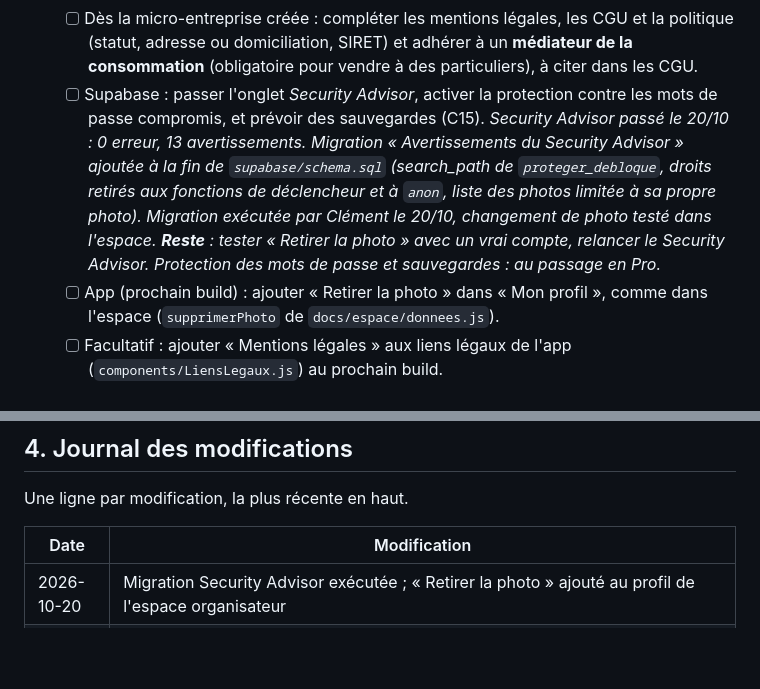
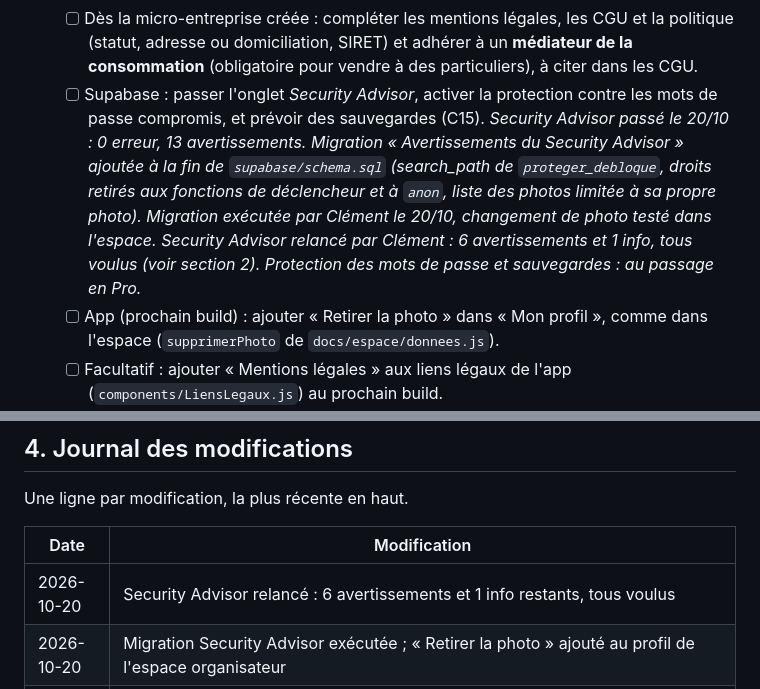
Before and after one commit to clementberthout-maker/olympiad, a Markdown page: SUIVI-PROJET.md, 2 parts joined by grey strips. Drawn GitHub-style; blank space fills up the shorter version.

Commit message:
Suivi : Security Advisor verifie
Co-Authored-By: Claude Opus 5.5 <noreply@anthropic.com>

```diff
--- a/SUIVI-PROJET.md
+++ b/SUIVI-PROJET.md
@@ -382,7 +382,7 @@ Légende : `[ ]` à faire · `[x]` fait
     - [x] Tester en mode simulation, puis l'appel réel par `pg_net`.
     - [ ] Le 21/10 : vérifier le premier passage de nuit (`select status, start_time from cron.job_run_details order by start_time desc limit 3;`). Le compte démo des stores doit rester actif (connexion au moins une fois tous les 3 ans). Un vrai envoi d'e-mail n'a pas encore été testé (aucun compte assez ancien).
   - [ ] Dès la micro-entreprise créée : compléter les mentions légales, les CGU et la politique (statut, adresse ou domiciliation, SIRET) et adhérer à un **médiateur de la consommation** (obligatoire pour vendre à des particuliers), à citer dans les CGU.
-  - [ ] Supabase : passer l'onglet *Security Advisor*, activer la protection contre les mots de passe compromis, et prévoir des sauvegardes (C15). *Security Advisor passé le 20/10 : 0 erreur, 13 avertissements. Migration « Avertissements du Security Advisor » ajoutée à la fin de `supabase/schema.sql` (search_path de `proteger_debloque`, droits retirés aux fonctions de déclencheur et à `anon`, liste des photos limitée à sa propre photo). Migration exécutée par Clément le 20/10, changement de photo testé dans l'espace. **Reste** : tester « Retirer la photo » avec un vrai compte, relancer le Security Advisor. Protection des mots de passe et sauvegardes : au passage en Pro.*
+  - [ ] Supabase : passer l'onglet *Security Advisor*, activer la protection contre les mots de passe compromis, et prévoir des sauvegardes (C15). *Security Advisor passé le 20/10 : 0 erreur, 13 avertissements. Migration « Avertissements du Security Advisor » ajoutée à la fin de `supabase/schema.sql` (search_path de `proteger_debloque`, droits retirés aux fonctions de déclencheur et à `anon`, liste des photos limitée à sa propre photo). Migration exécutée par Clément le 20/10, changement de photo testé dans l'espace. Security Advisor relancé par Clément : 6 avertissements et 1 info, tous voulus (voir section 2). Protection des mots de passe et sauvegardes : au passage en Pro.*
   - [ ] App (prochain build) : ajouter « Retirer la photo » dans « Mon profil », comme dans l'espace (`supprimerPhoto` de `docs/espace/donnees.js`).
   - [ ] Facultatif : ajouter « Mentions légales » aux liens légaux de l'app (`components/LiensLegaux.js`) au prochain build.
 - [x] **C13. Publier la politique de confidentialité :** activer GitHub Pages sur le dossier `/docs` (le dépôt doit être public, ou la page hébergée ailleurs) et noter l'adresse obtenue. *Fait : les pages sont en ligne sur https://clementberthout-maker.github.io/olympiad/ (`politique-confidentialite.html`, `conditions-utilisation.html`, `suppression-compte.html`). Le lien de suppression à déclarer à Google est `suppression-compte.html`.*
@@ -448,6 +448,7 @@ Une ligne par modification, la plus récente en haut.
 
 | Date | Modification |
 |------|--------------|
+| 2026-10-20 | Security Advisor relancé : 6 avertissements et 1 info restants, tous voulus |
 | 2026-10-20 | Migration Security Advisor exécutée ; « Retirer la photo » ajouté au profil de l'espace organisateur |
 | 2026-10-20 | Security Advisor de Supabase passé (0 erreur) : migration de correctifs ajoutée à `schema.sql`, à exécuter (C16) |
 | 2026-10-20 | Comptes inactifs mis en place sur Supabase : secrets, Vault, Edge Function `comptes-inactifs` déployée, migration exécutée, tests réussis (C16) |
```
